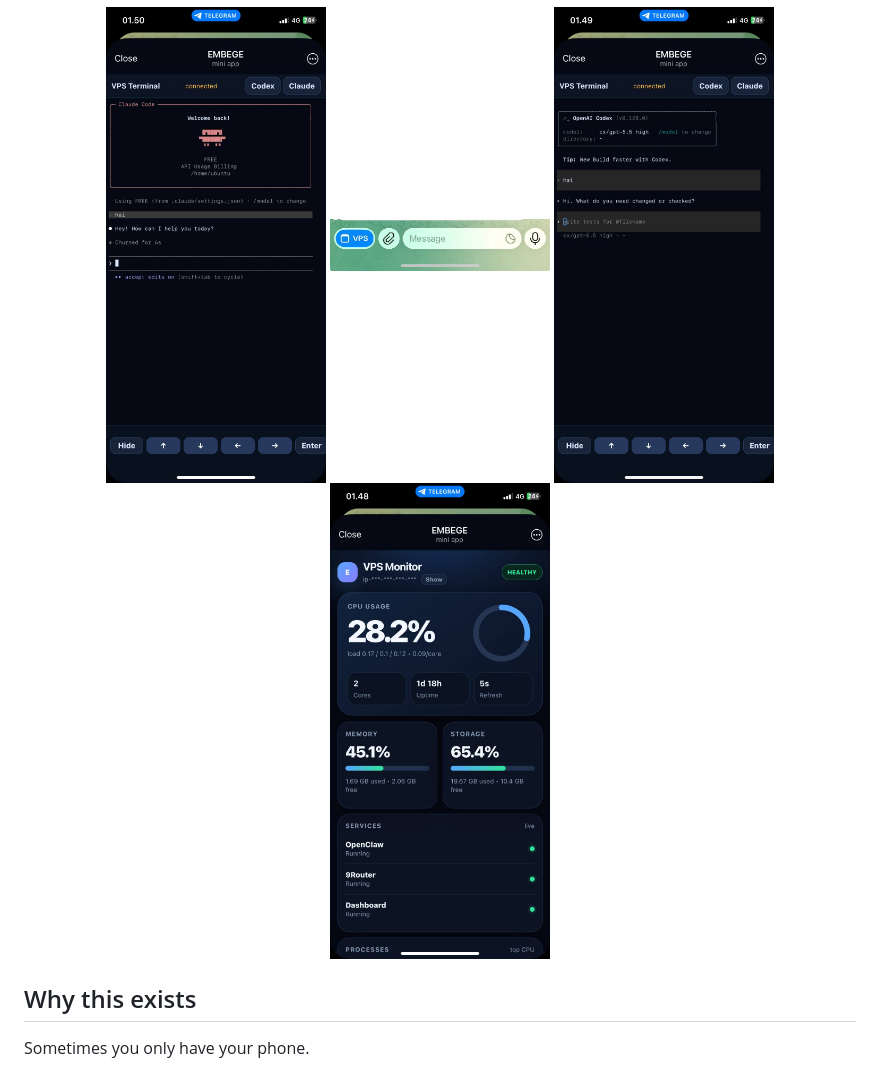
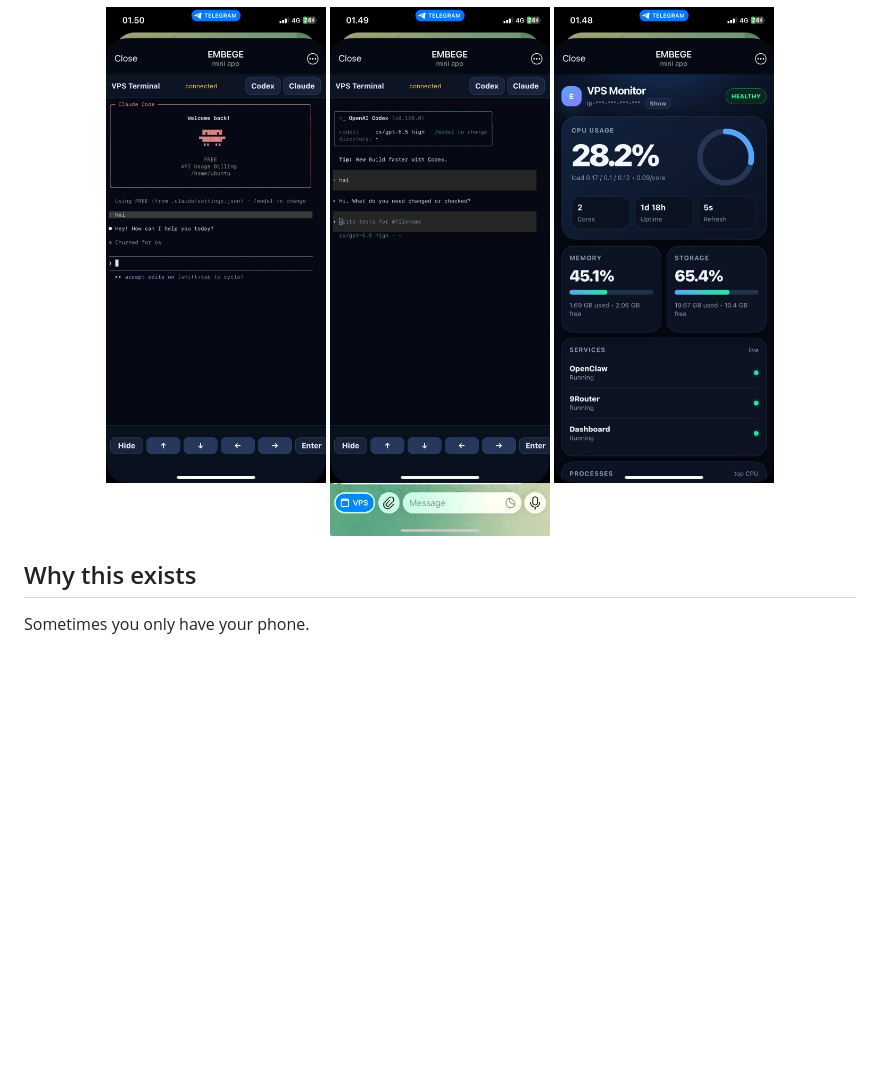
Before and after one commit to adryndian/realtime-telegram-vps-monitor-terminal-ai-miniapp, a Markdown page: README.md, the part around the change. Drawn GitHub-style; blank space fills up the shorter version.

Commit message:
Restore Telegram VPS menu button image
Reinsert Telegram VPS menu button image in README.

```diff
--- a/README.md
+++ b/README.md
@@ -8,9 +8,9 @@ A lightweight internal Telegram Mini App for private server operators. Built for
 
 <p align="center">
   <img src="docs/screenshots/dashboard-mobile.jpg" width="220" alt="Mobile VPS dashboard" />
-  <img src="docs/screenshots/telegram-vps-menu.jpg" width="220" alt="Telegram VPS menu button" />
   <img src="docs/screenshots/codex-terminal-mobile.jpg" width="220" alt="Codex terminal via Telegram" />
   <img src="docs/screenshots/claude-terminal-mobile.jpg" width="220" alt="Claude Code terminal via Telegram" />
+  <img src="docs/screenshots/telegram-vps-menu.jpg" width="220" alt="Telegram VPS menu button" />
 </p>
 
 ## Why this exists
```
